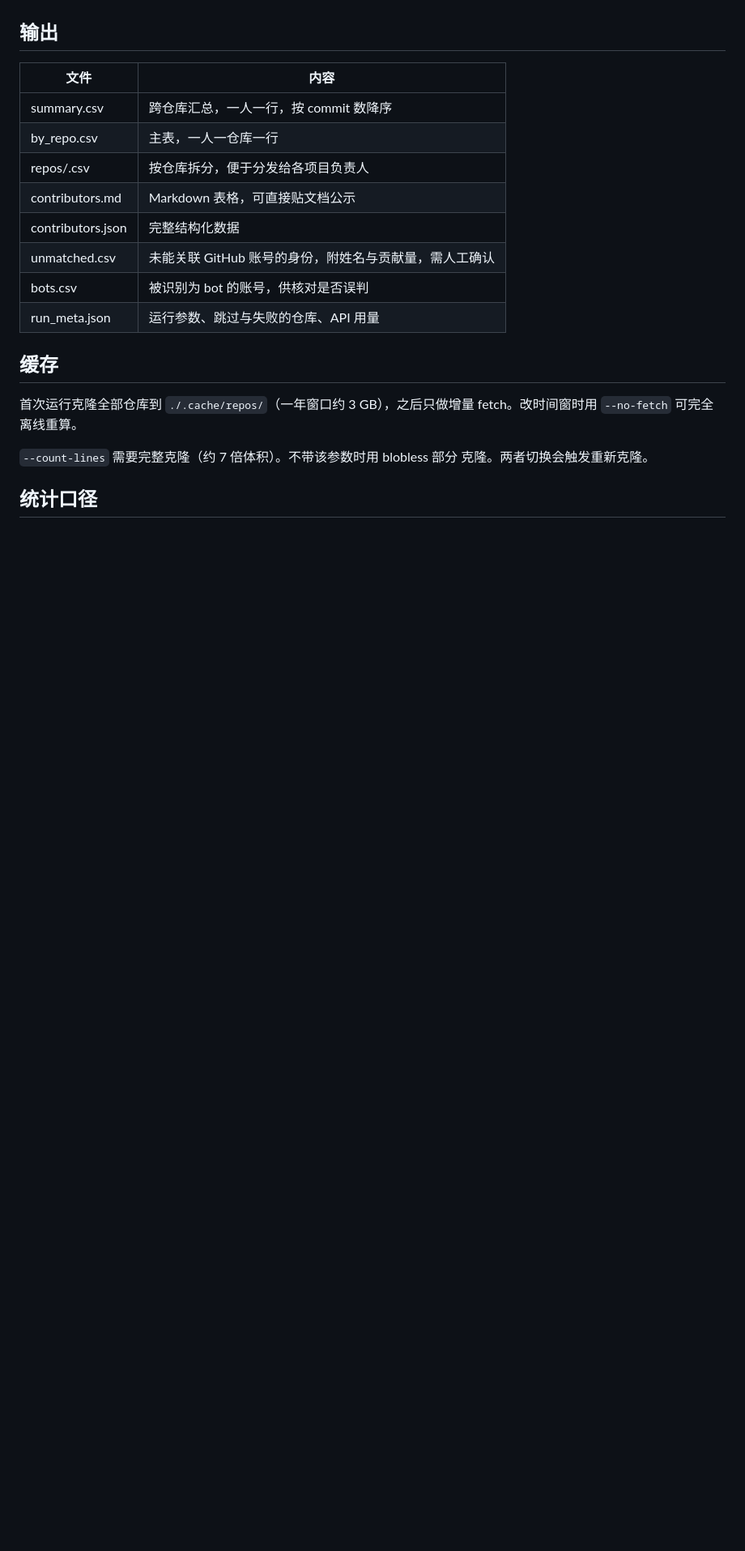
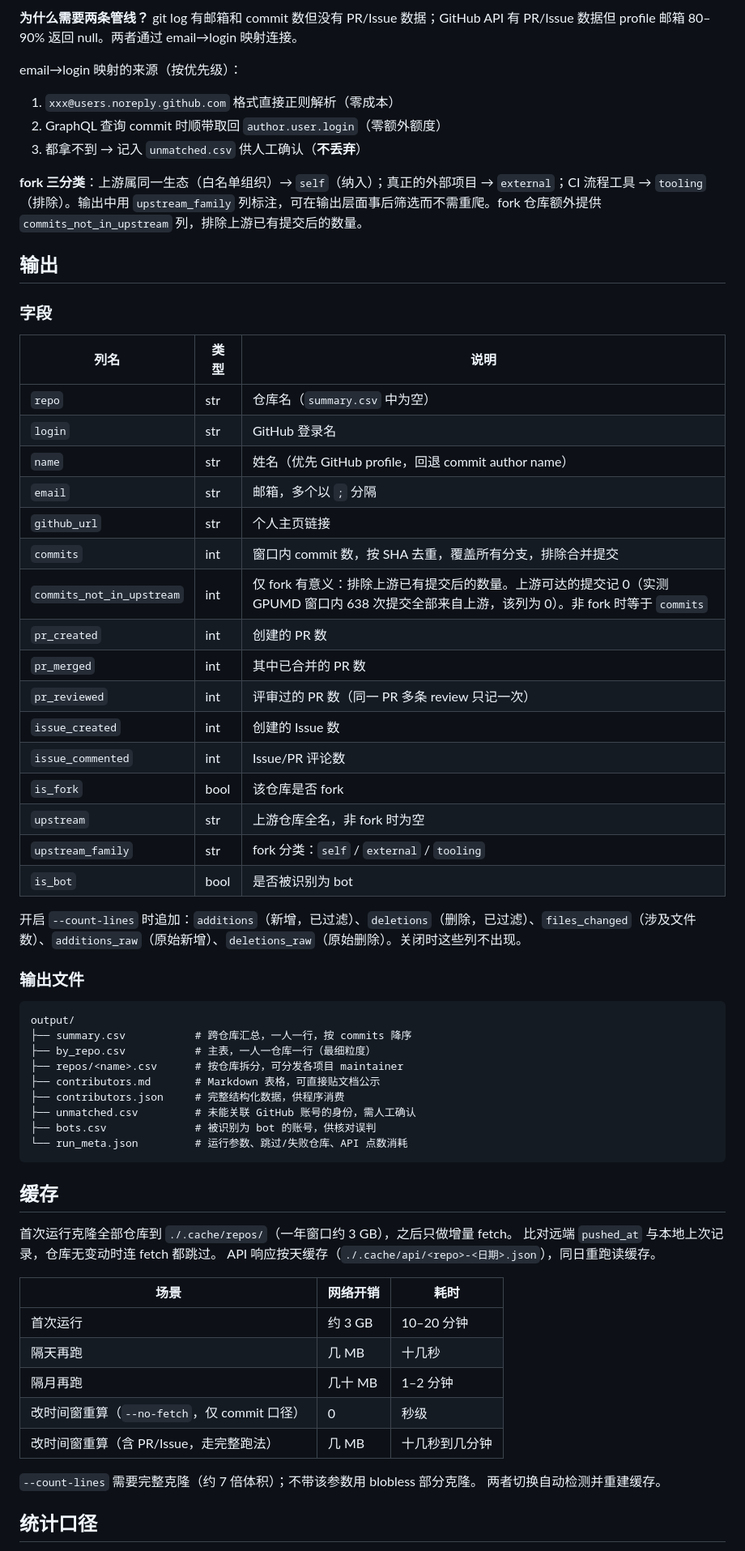
Before and after one commit to Ahri-qwq/DeepModeling_contributors, a Markdown page: README.md, the part around one of its changes. Shown at 81% size. GitHub-like rendering; blank space fills up the shorter version.

````diff
--- a/README.md
+++ b/README.md
@@ -57,24 +84,67 @@ GraphQL 结果有缓存，重跑不慢。
+**为什么需要两条管线？** git log 有邮箱和 commit 数但没有 PR/Issue 数据；GitHub API 有 PR/Issue 数据但 profile 邮箱 80–90% 返回 null。两者通过 email→login 映射连接。
+
+email→login 映射的来源（按优先级）：
+1. `xxx@users.noreply.github.com` 格式直接正则解析（零成本）
+2. GraphQL 查询 commit 时顺带取回 `author.user.login`（零额外额度）
+3. 都拿不到 → 记入 `unmatched.csv` 供人工确认（**不丢弃**）
+
+**fork 三分类**：上游属同一生态（白名单组织）→ `self`（纳入）；真正的外部项目 → `external`；CI 流程工具 → `tooling`（排除）。输出中用 `upstream_family` 列标注，可在输出层面事后筛选而不需重爬。fork 仓库额外提供 `commits_not_in_upstream` 列，排除上游已有提交后的数量。
 
 ## 输出
 
-| 文件 | 内容 |
-|---|---|
-| summary.csv | 跨仓库汇总，一人一行，按 commit 数降序 |
-| by_repo.csv | 主表，一人一仓库一行 |
-| repos/<name>.csv | 按仓库拆分，便于分发给各项目负责人 |
-| contributors.md | Markdown 表格，可直接贴文档公示 |
-| contributors.json | 完整结构化数据 |
-| unmatched.csv | 未能关联 GitHub 账号的身份，附姓名与贡献量，需人工确认 |
-| bots.csv | 被识别为 bot 的账号，供核对是否误判 |
-| run_meta.json | 运行参数、跳过与失败的仓库、API 用量 |
+### 字段
+
+| 列名 | 类型 | 说明 |
+|------|------|------|
+| `repo` | str | 仓库名（`summary.csv` 中为空） |
+| `login` | str | GitHub 登录名 |
+| `name` | str | 姓名（优先 GitHub profile，回退 commit author name） |
+| `email` | str | 邮箱，多个以 `;` 分隔 |
+| `github_url` | str | 个人主页链接 |
+| `commits` | int | 窗口内 commit 数，按 SHA 去重，覆盖所有分支，排除合并提交 |
+| `commits_not_in_upstream` | int | 仅 fork 有意义：排除上游已有提交后的数量。上游可达的提交记 0（实测 GPUMD 窗口内 638 次提交全部来自上游，该列为 0）。非 fork 时等于 `commits` |
+| `pr_created` | int | 创建的 PR 数 |
+| `pr_merged` | int | 其中已合并的 PR 数 |
+| `pr_reviewed` | int | 评审过的 PR 数（同一 PR 多条 review 只记一次） |
+| `issue_created` | int | 创建的 Issue 数 |
+| `issue_commented` | int | Issue/PR 评论数 |
+| `is_fork` | bool | 该仓库是否 fork |
+| `upstream` | str | 上游仓库全名，非 fork 时为空 |
+| `upstream_family` | str | fork 分类：`self` / `external` / `tooling` |
+| `is_bot` | bool | 是否被识别为 bot |
+
+开启 `--count-lines` 时追加：`additions`（新增，已过滤）、`deletions`（删除，已过滤）、`files_changed`（涉及文件数）、`additions_raw`（原始新增）、`deletions_raw`（原始删除）。关闭时这些列不出现。
+
+### 输出文件
+
+```
+output/
+├── summary.csv           # 跨仓库汇总，一人一行，按 commits 降序
+├── by_repo.csv           # 主表，一人一仓库一行（最细粒度）
+├── repos/<name>.csv      # 按仓库拆分，可分发各项目 maintainer
+├── contributors.md       # Markdown 表格，可直接贴文档公示
+├── contributors.json     # 完整结构化数据，供程序消费
+├── unmatched.csv         # 未能关联 GitHub 账号的身份，需人工确认
+├── bots.csv              # 被识别为 bot 的账号，供核对误判
+└── run_meta.json         # 运行参数、跳过/失败仓库、API 点数消耗
+```
 
 ## 缓存
 
-首次运行克隆全部仓库到 `./.cache/repos/`（一年窗口约 3 GB），之后只做增量
-fetch。改时间窗时用 `--no-fetch` 可完全离线重算。
+首次运行克隆全部仓库到 `./.cache/repos/`（一年窗口约 3 GB），之后只做增量 fetch。
+比对远端 `pushed_at` 与本地上次记录，仓库无变动时连 fetch 都跳过。
+API 响应按天缓存（`./.cache/api/<repo>-<日期>.json`），同日重跑读缓存。
 
-`--count-lines` 需要完整克隆（约 7 倍体积）。不带该参数时用 blobless 部分
-克隆。两者切换会触发重新克隆。
+| 场景 | 网络开销 | 耗时 |
+|------|----------|------|
+| 首次运行 | 约 3 GB | 10–20 分钟 |
+| 隔天再跑 | 几 MB | 十几秒 |
+| 隔月再跑 | 几十 MB | 1–2 分钟 |
+| 改时间窗重算（`--no-fetch`，仅 commit 口径） | 0 | 秒级 |
+| 改时间窗重算（含 PR/Issue，走完整跑法） | 几 MB | 十几秒到几分钟 |
+
+`--count-lines` 需要完整克隆（约 7 倍体积）；不带该参数用 blobless 部分克隆。
+两者切换自动检测并重建缓存。
 
 ## 统计口径
 
````
Also changed, not shown: other parts of README.md (+89 -40 lines), docs/2026-07-29-fork清单待确认.md (added, +89 -0 lines), docs/2026-07-29-任务交接.md (added, +191 -0 lines).
